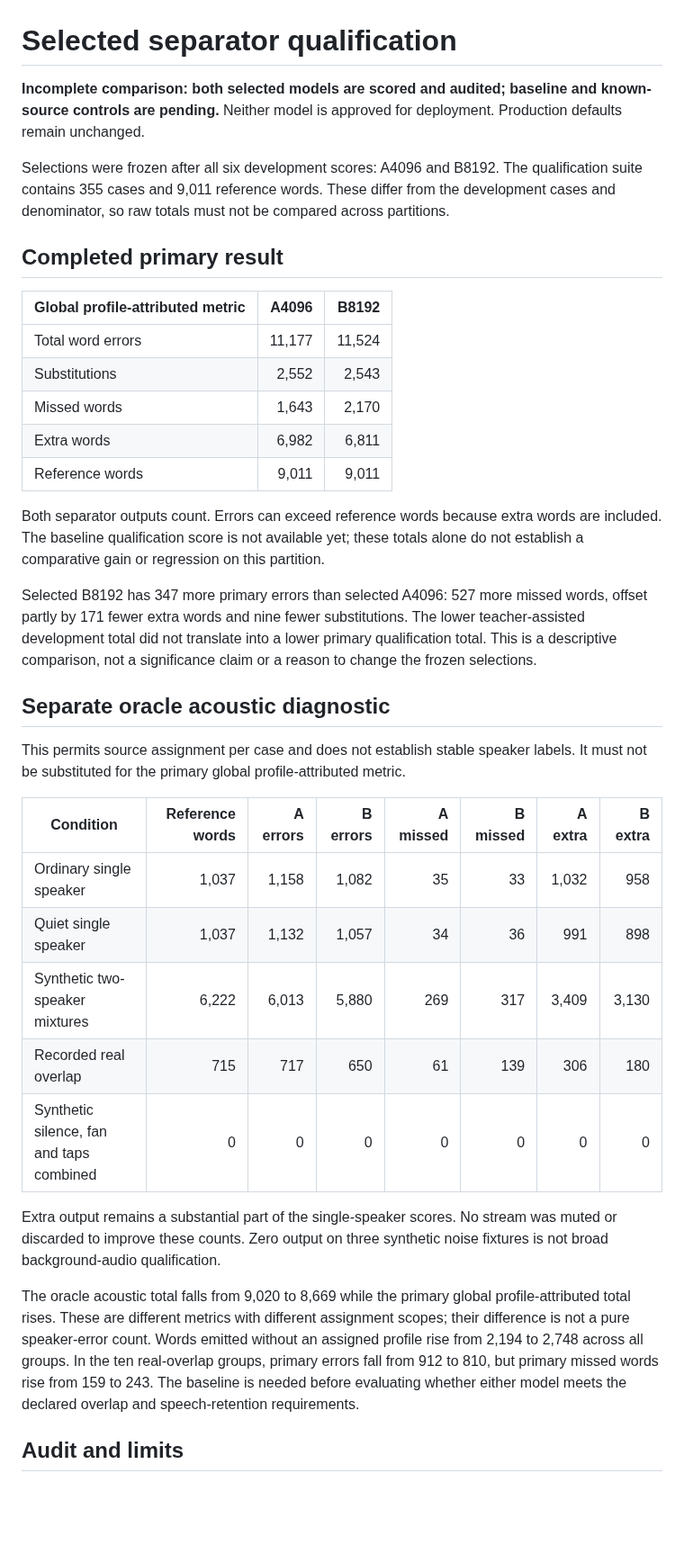
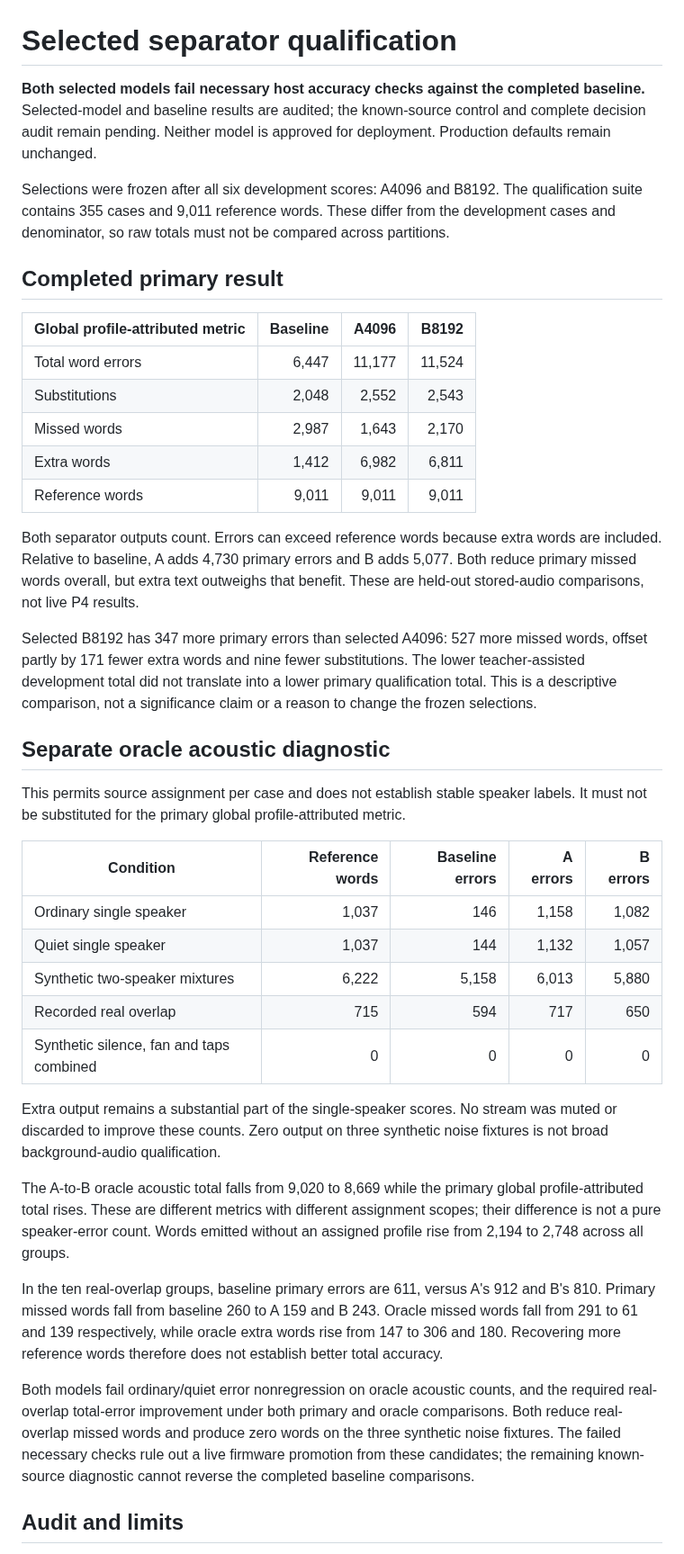
Before and after one commit to CadenGithubB/HardwareOne_Speech_To_Text, a Markdown page: docs/STT_SEPARATOR_QUALIFICATION.md, the part around one of its changes. Shown at 90% size. Rendered like a GitHub page; blank space fills up the shorter version.

Commit message:
Reject separator promotion against audited qualification baseline

```diff
--- a/docs/STT_SEPARATOR_QUALIFICATION.md
+++ b/docs/STT_SEPARATOR_QUALIFICATION.md
@@ -1,20 +1,20 @@
 # Selected separator qualification
 
-**Incomplete comparison: both selected models are scored and audited; baseline and known-source controls are pending.** Neither model is approved for deployment. Production defaults remain unchanged.
+**Both selected models fail necessary host accuracy checks against the completed baseline.** Selected-model and baseline results are audited; the known-source control and complete decision audit remain pending. Neither model is approved for deployment. Production defaults remain unchanged.
 
 Selections were frozen after all six development scores: A4096 and B8192. The qualification suite contains 355 cases and 9,011 reference words. These differ from the development cases and denominator, so raw totals must not be compared across partitions.
 
 ## Completed primary result
 
-| Global profile-attributed metric | A4096 | B8192 |
-|---|---:|---:|
-| Total word errors | 11,177 | 11,524 |
-| Substitutions | 2,552 | 2,543 |
-| Missed words | 1,643 | 2,170 |
-| Extra words | 6,982 | 6,811 |
-| Reference words | 9,011 | 9,011 |
+| Global profile-attributed metric | Baseline | A4096 | B8192 |
+|---|---:|---:|---:|
+| Total word errors | 6,447 | 11,177 | 11,524 |
+| Substitutions | 2,048 | 2,552 | 2,543 |
+| Missed words | 2,987 | 1,643 | 2,170 |
+| Extra words | 1,412 | 6,982 | 6,811 |
+| Reference words | 9,011 | 9,011 | 9,011 |
 
-Both separator outputs count. Errors can exceed reference words because extra words are included. The baseline qualification score is not available yet; these totals alone do not establish a comparative gain or regression on this partition.
+Both separator outputs count. Errors can exceed reference words because extra words are included. Relative to baseline, A adds 4,730 primary errors and B adds 5,077. Both reduce primary missed words overall, but extra text outweighs that benefit. These are held-out stored-audio comparisons, not live P4 results.
 
 Selected B8192 has 347 more primary errors than selected A4096: 527 more missed words, offset partly by 171 fewer extra words and nine fewer substitutions. The lower teacher-assisted development total did not translate into a lower primary qualification total. This is a descriptive comparison, not a significance claim or a reason to change the frozen selections.
 
@@ -22,17 +22,21 @@ Selected B8192 has 347 more primary errors than selected A4096: 527 more missed
 
 This permits source assignment per case and does not establish stable speaker labels. It must not be substituted for the primary global profile-attributed metric.
 
-| Condition | Reference words | A errors | B errors | A missed | B missed | A extra | B extra |
-|---|---:|---:|---:|---:|---:|---:|---:|
-| Ordinary single speaker | 1,037 | 1,158 | 1,082 | 35 | 33 | 1,032 | 958 |
-| Quiet single speaker | 1,037 | 1,132 | 1,057 | 34 | 36 | 991 | 898 |
-| Synthetic two-speaker mixtures | 6,222 | 6,013 | 5,880 | 269 | 317 | 3,409 | 3,130 |
-| Recorded real overlap | 715 | 717 | 650 | 61 | 139 | 306 | 180 |
-| Synthetic silence, fan and taps combined | 0 | 0 | 0 | 0 | 0 | 0 | 0 |
+| Condition | Reference words | Baseline errors | A errors | B errors |
+|---|---:|---:|---:|---:|
+| Ordinary single speaker | 1,037 | 146 | 1,158 | 1,082 |
+| Quiet single speaker | 1,037 | 144 | 1,132 | 1,057 |
+| Synthetic two-speaker mixtures | 6,222 | 5,158 | 6,013 | 5,880 |
+| Recorded real overlap | 715 | 594 | 717 | 650 |
+| Synthetic silence, fan and taps combined | 0 | 0 | 0 | 0 |
 
 Extra output remains a substantial part of the single-speaker scores. No stream was muted or discarded to improve these counts. Zero output on three synthetic noise fixtures is not broad background-audio qualification.
 
-The oracle acoustic total falls from 9,020 to 8,669 while the primary global profile-attributed total rises. These are different metrics with different assignment scopes; their difference is not a pure speaker-error count. Words emitted without an assigned profile rise from 2,194 to 2,748 across all groups. In the ten real-overlap groups, primary errors fall from 912 to 810, but primary missed words rise from 159 to 243. The baseline is needed before evaluating whether either model meets the declared overlap and speech-retention requirements.
+The A-to-B oracle acoustic total falls from 9,020 to 8,669 while the primary global profile-attributed total rises. These are different metrics with different assignment scopes; their difference is not a pure speaker-error count. Words emitted without an assigned profile rise from 2,194 to 2,748 across all groups.
+
+In the ten real-overlap groups, baseline primary errors are 611, versus A's 912 and B's 810. Primary missed words fall from baseline 260 to A 159 and B 243. Oracle missed words fall from 291 to 61 and 139 respectively, while oracle extra words rise from 147 to 306 and 180. Recovering more reference words therefore does not establish better total accuracy.
+
+Both models fail ordinary/quiet error nonregression on oracle acoustic counts, and the required real-overlap total-error improvement under both primary and oracle comparisons. Both reduce real-overlap missed words and produce zero words on the three synthetic noise fixtures. The failed necessary checks rule out a live firmware promotion from these candidates; the remaining known-source diagnostic cannot reverse the completed baseline comparisons.
 
 ## Audit and limits
 
```
Also changed, not shown: other parts of docs/STT_SEPARATOR_QUALIFICATION.md (+4 -2 lines), docs/STT_PRODUCT_HANDOFF.md (+2 -0 lines).
